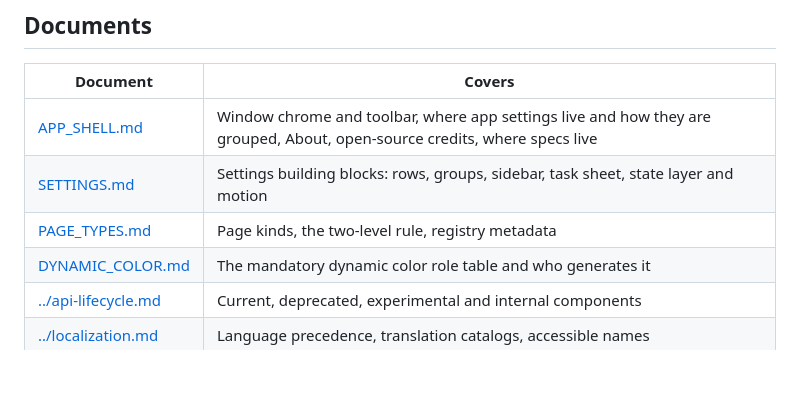
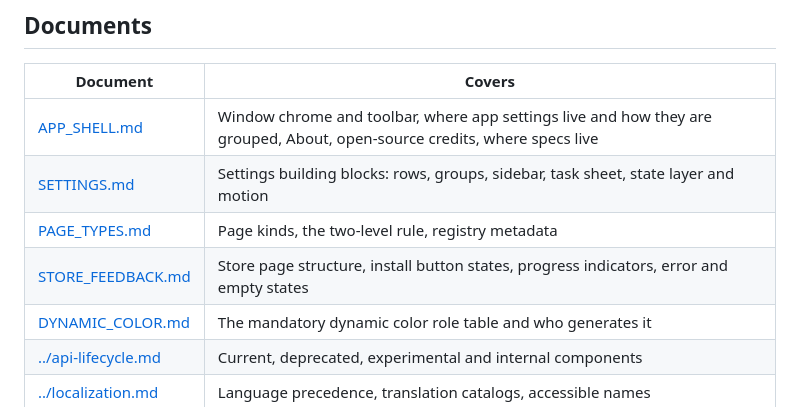
Before and after one commit to QwQdoge/MeoUI, a Markdown page: docs/design/README.md, the part around the change. Rendered like a GitHub page; blank space fills up the shorter version.

```diff
--- a/docs/design/README.md
+++ b/docs/design/README.md
@@ -19,6 +19,7 @@ site.
 | [APP_SHELL.md](APP_SHELL.md) | Window chrome and toolbar, where app settings live and how they are grouped, About, open-source credits, where specs live |
 | [SETTINGS.md](SETTINGS.md) | Settings building blocks: rows, groups, sidebar, task sheet, state layer and motion |
 | [PAGE_TYPES.md](PAGE_TYPES.md) | Page kinds, the two-level rule, registry metadata |
+| [STORE_FEEDBACK.md](STORE_FEEDBACK.md) | Store page structure, install button states, progress indicators, error and empty states |
 | [DYNAMIC_COLOR.md](DYNAMIC_COLOR.md) | The mandatory dynamic color role table and who generates it |
 | [../api-lifecycle.md](../api-lifecycle.md) | Current, deprecated, experimental and internal components |
 | [../localization.md](../localization.md) | Language precedence, translation catalogs, accessible names |
```
Also changed, not shown: docs/design/FOR_AGENTS.md (+16 -0 lines), docs/design/STORE_FEEDBACK.md (added, +215 -0 lines).
